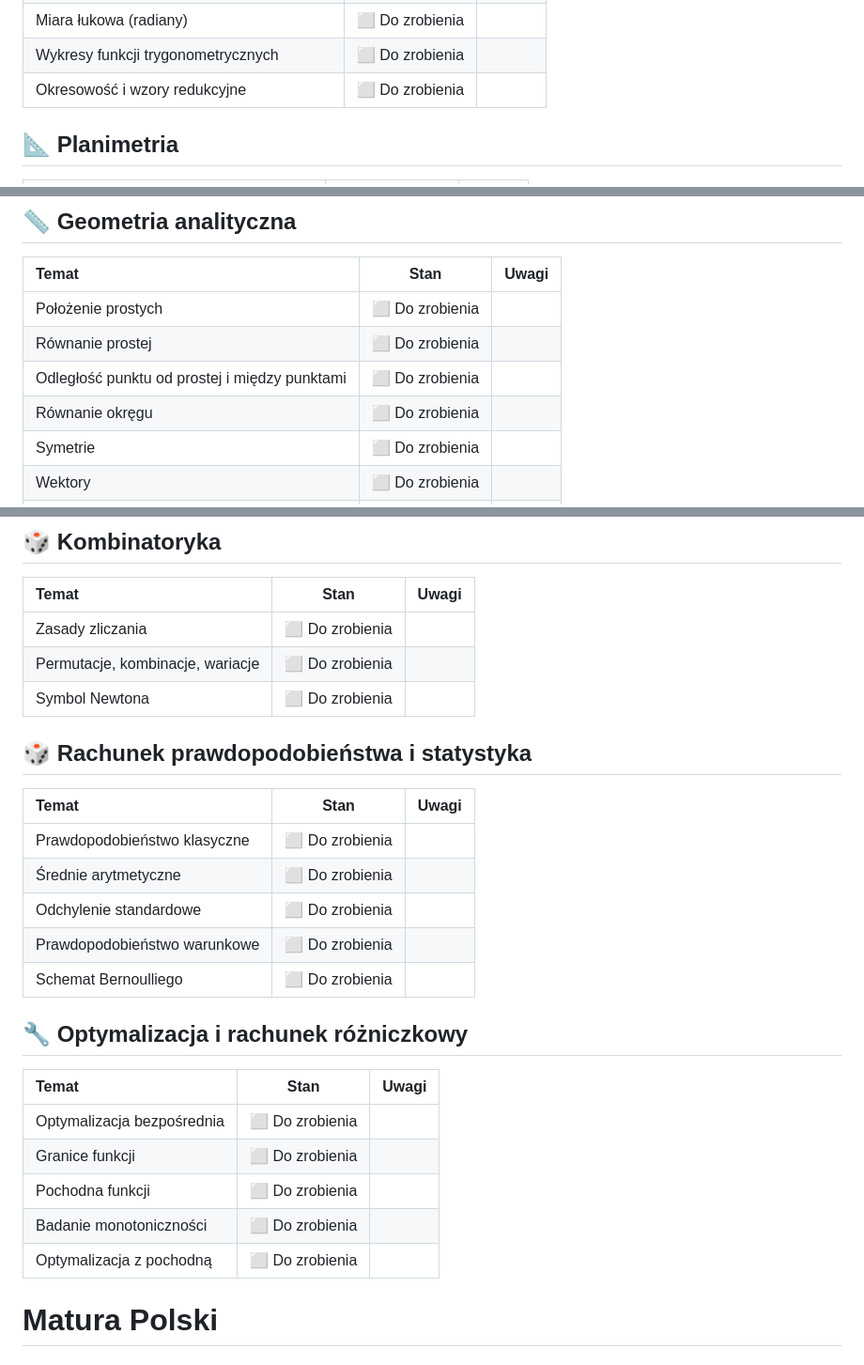
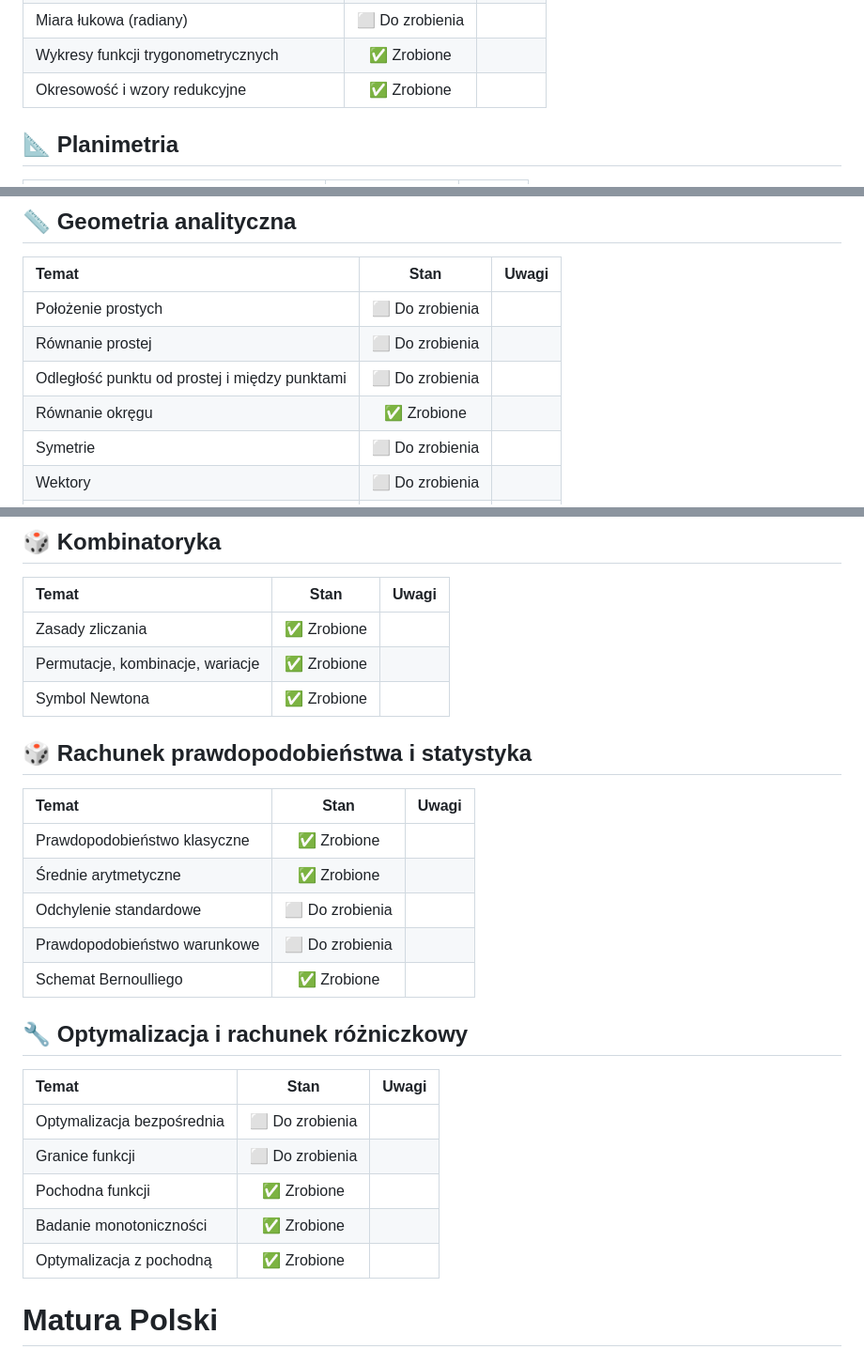
Before and after one commit to W0tazix/Matura, a Markdown page: README.md, 3 parts joined by grey strips. Shown: that part at 94% size. GitHub-like rendering.

```diff
--- a/README.md
+++ b/README.md
@@ -232,6 +231,6 @@
 | Miara łukowa (radiany)                        | ⬜ Do zrobienia   |       |
-| Wykresy funkcji trygonometrycznych            | ⬜ Do zrobienia   |       |
-| Okresowość i wzory redukcyjne                 | ⬜ Do zrobienia   |       |
+| Wykresy funkcji trygonometrycznych            | ✅ Zrobione       |       |
+| Okresowość i wzory redukcyjne                 | ✅ Zrobione       |       |
 
 ## 📐 Planimetria
 
@@ -257,7 +256,7 @@
 | Położenie prostych                               | ⬜ Do zrobienia   |       |
 | Równanie prostej                                 | ⬜ Do zrobienia   |       |
 | Odległość punktu od prostej i między punktami    | ⬜ Do zrobienia   |       |
-| Równanie okręgu                                  | ⬜ Do zrobienia   |       |
+| Równanie okręgu                                  | ✅ Zrobione       |       |
 | Symetrie                                         | ⬜ Do zrobienia   |       |
 | Wektory                                          | ⬜ Do zrobienia   |       |
 | Prosta a okrąg/parabola                          | ⬜ Do zrobienia   |       |
@@ -278,19 +277,19 @@
 
 | Temat                         | Stan             | Uwagi |
 |:------------------------------|:----------------:|:------|
-| Zasady zliczania              | ⬜ Do zrobienia   |       |
-| Permutacje, kombinacje, wariacje | ⬜ Do zrobienia |       |
-| Symbol Newtona                | ⬜ Do zrobienia   |       |
+| Zasady zliczania                 | ✅ Zrobione       |       |
+| Permutacje, kombinacje, wariacje | ✅ Zrobione       |       |
+| Symbol Newtona                   | ✅ Zrobione       |       |
 
 ## 🎲 Rachunek prawdopodobieństwa i statystyka
 
 | Temat                          | Stan             | Uwagi |
 |:-------------------------------|:----------------:|:------|
-| Prawdopodobieństwo klasyczne   | ⬜ Do zrobienia   |       |
-| Średnie arytmetyczne           | ⬜ Do zrobienia   |       |
+| Prawdopodobieństwo klasyczne   | ✅ Zrobione       |       |
+| Średnie arytmetyczne           | ✅ Zrobione       |       |
 | Odchylenie standardowe         | ⬜ Do zrobienia   |       |
 | Prawdopodobieństwo warunkowe   | ⬜ Do zrobienia   |       |
-| Schemat Bernoulliego            | ⬜ Do zrobienia   |       |
+| Schemat Bernoulliego           | ✅ Zrobione       |       |
 
 ## 🔧 Optymalizacja i rachunek różniczkowy
 
@@ -298,9 +297,9 @@
 |:---------------------------------|:----------------:|:------|
 | Optymalizacja bezpośrednia       | ⬜ Do zrobienia   |       |
 | Granice funkcji                  | ⬜ Do zrobienia   |       |
-| Pochodna funkcji                 | ⬜ Do zrobienia   |       |
-| Badanie monotoniczności          | ⬜ Do zrobienia   |       |
-| Optymalizacja z pochodną         | ⬜ Do zrobienia   |       |
+| Pochodna funkcji                 | ✅ Zrobione       |       |
+| Badanie monotoniczności          | ✅ Zrobione       |       |
+| Optymalizacja z pochodną         | ✅ Zrobione       |       |
 
 # Matura Polski
 
```
Also changed, not shown: other parts of README.md (+37 -38 lines).
